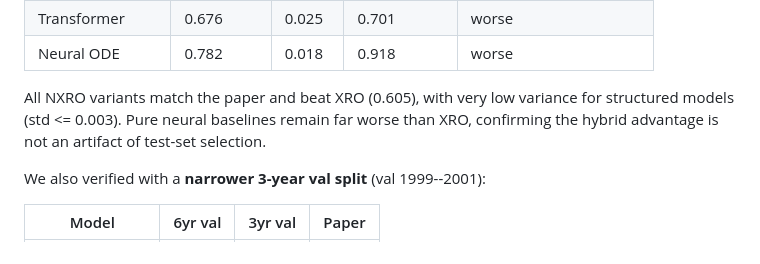
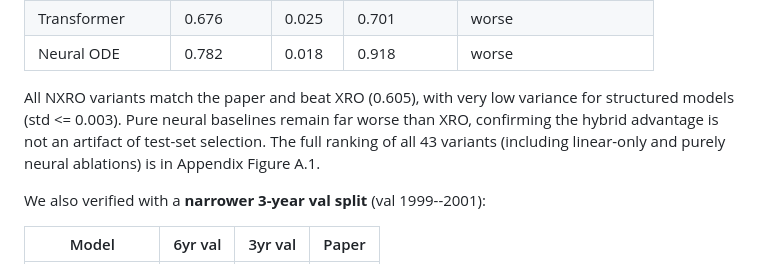
Before and after one commit to heraclixus/Ocean_TimeSeries_Graph, a Markdown page: tex/rebuttal/response_jHw1.md, the part around the change. GitHub-like rendering.

```diff
--- a/tex/rebuttal/response_jHw1.md
+++ b/tex/rebuttal/response_jHw1.md
@@ -19,7 +19,7 @@ We ran **10 random seeds** per model:
 | Transformer | 0.676 | 0.025 | 0.701 | worse |
 | Neural ODE | 0.782 | 0.018 | 0.918 | worse |
 
-All NXRO variants match the paper and beat XRO (0.605), with very low variance for structured models (std <= 0.003). Pure neural baselines remain far worse than XRO, confirming the hybrid advantage is not an artifact of test-set selection.
+All NXRO variants match the paper and beat XRO (0.605), with very low variance for structured models (std <= 0.003). Pure neural baselines remain far worse than XRO, confirming the hybrid advantage is not an artifact of test-set selection. The full ranking of all 43 variants (including linear-only and purely neural ablations) is in Appendix Figure A.1.
 
 We also verified with a **narrower 3-year val split** (val 1999--2001):
 
```
Also changed, not shown: tex/rebuttal/response_w9cG.md (+2 -2 lines).
